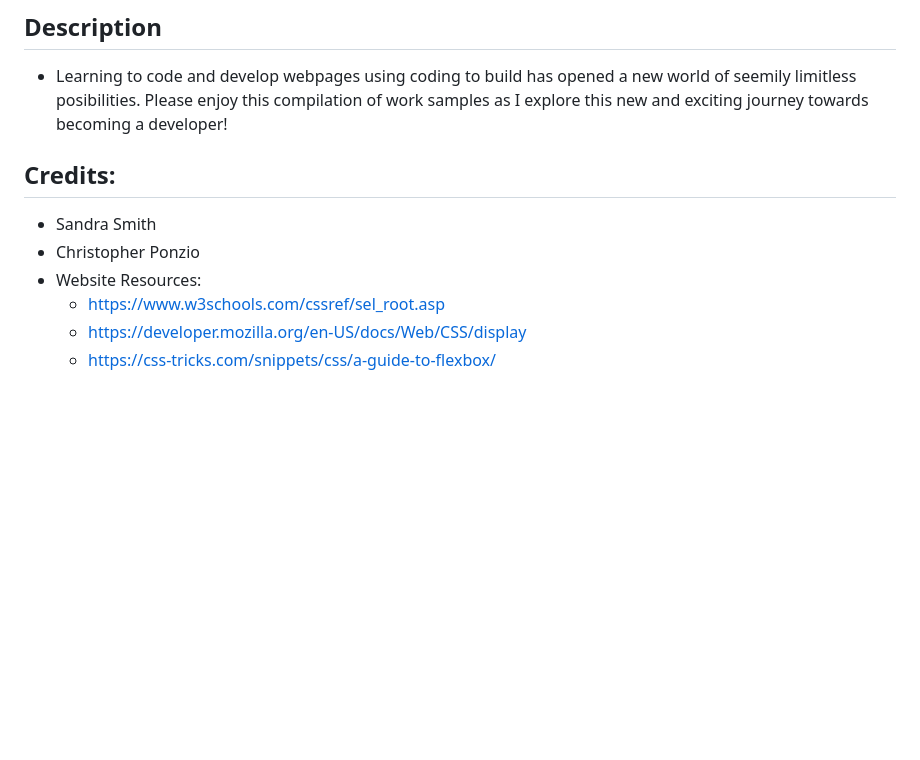
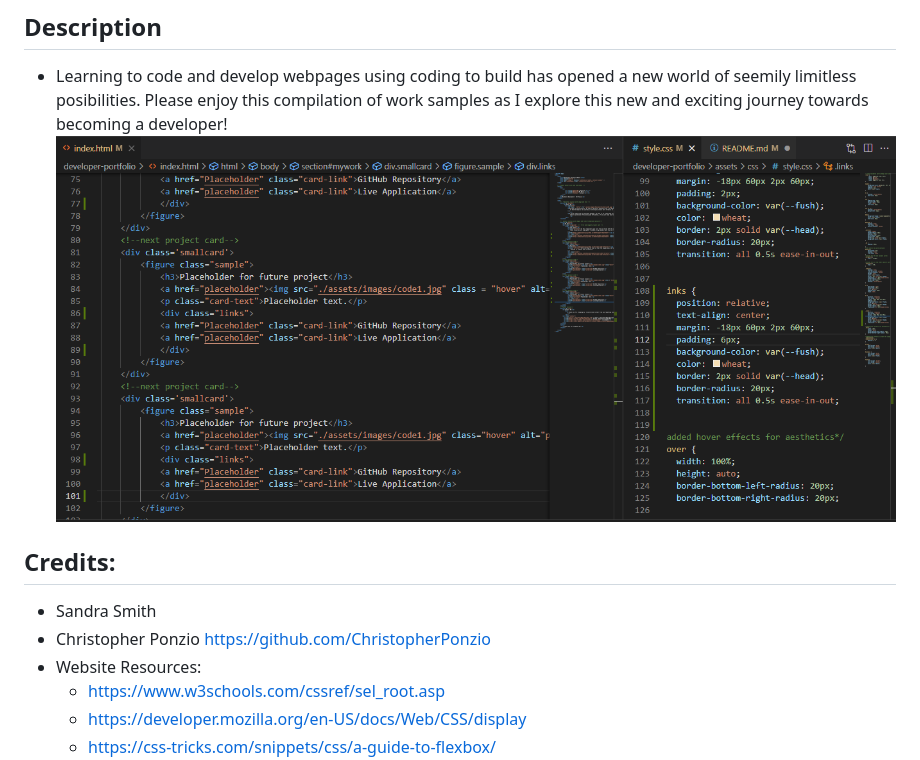
Before and after one commit to mblackwellgca/developer-portfolio, a Markdown page: README.md, the part around the change. Rendered like a GitHub page; pictures changed too: assets/images/developer-portfolio-screenshot.png (added); blank space fills up the shorter version.

```diff
--- a/README.md
+++ b/README.md
@@ -8,10 +8,11 @@ Github: https://github.com/mblackwellgca/developer-portfolio
 
 ## Description
 * Learning to code and develop webpages using coding to build has opened a new world of seemily limitless posibilities. Please enjoy this compilation of work samples as I explore this new and exciting journey towards becoming a developer!
+![Developer Portfolio Screenshot](./assets/images/developer-portfolio-screenshot.png)
 
 ## Credits:
 * Sandra Smith
-* Christopher Ponzio
+* Christopher Ponzio https://github.com/ChristopherPonzio
 * Website Resources:
     * https://www.w3schools.com/cssref/sel_root.asp
     * https://developer.mozilla.org/en-US/docs/Web/CSS/display
```
Also changed, not shown: 2 other files.
